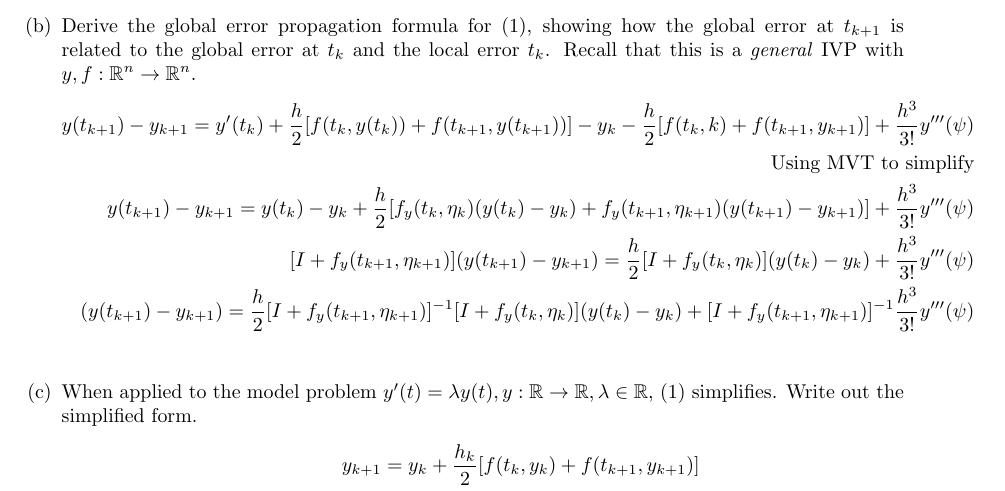
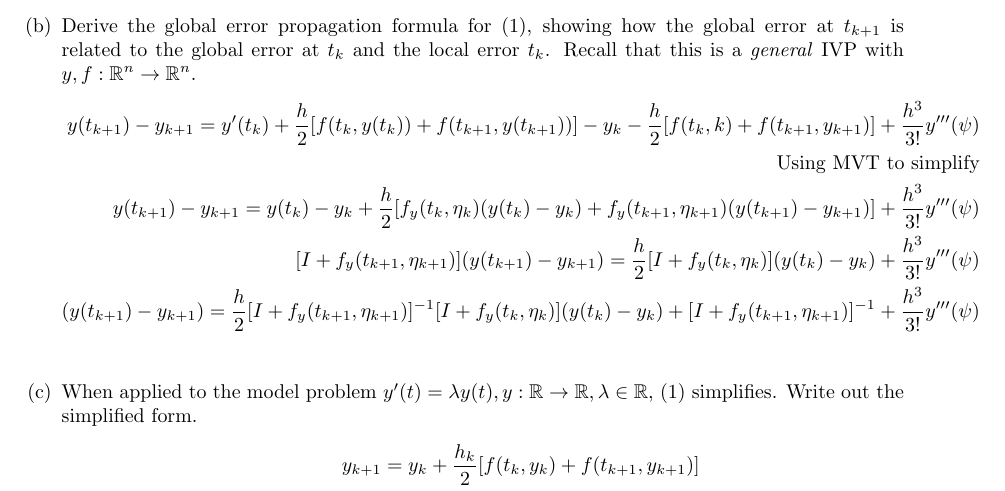
Before and after one commit to poonkeegan/school, a LaTeX document (cscd37/assgn3.tex): part of page 2 of 3, cut so that both start at the same text. Compiled offline with pdfLaTeX.

Commit message:
Fri Apr  6 18:41:52 EDT 2018

```diff
--- a/cscd37/assgn3.tex
+++ b/cscd37/assgn3.tex
@@ -190,7 +190,7 @@ poonkeeg\\
                     [I + f_y (t_{k+1}, \eta_{k+1})]^{-1}
                     [I + f_y (t_k, \eta_k)](y(t_k) - y_k)
                     + [I + f_y (t_{k+1}, \eta_{k+1})]^{-1}
-                    \frac{h^3}{3!}y'''(\psi) \\
+                    + \frac{h^3}{3!}y'''(\psi) \\
                 \end{align*}
             \item When applied to the model problem $y'(t) = \lambda y(t),
                 y: \mathbb{R} \rightarrow \mathbb{R}, \lambda \in
```
Also changed, not shown: cscd37/assgn3.pdf.
